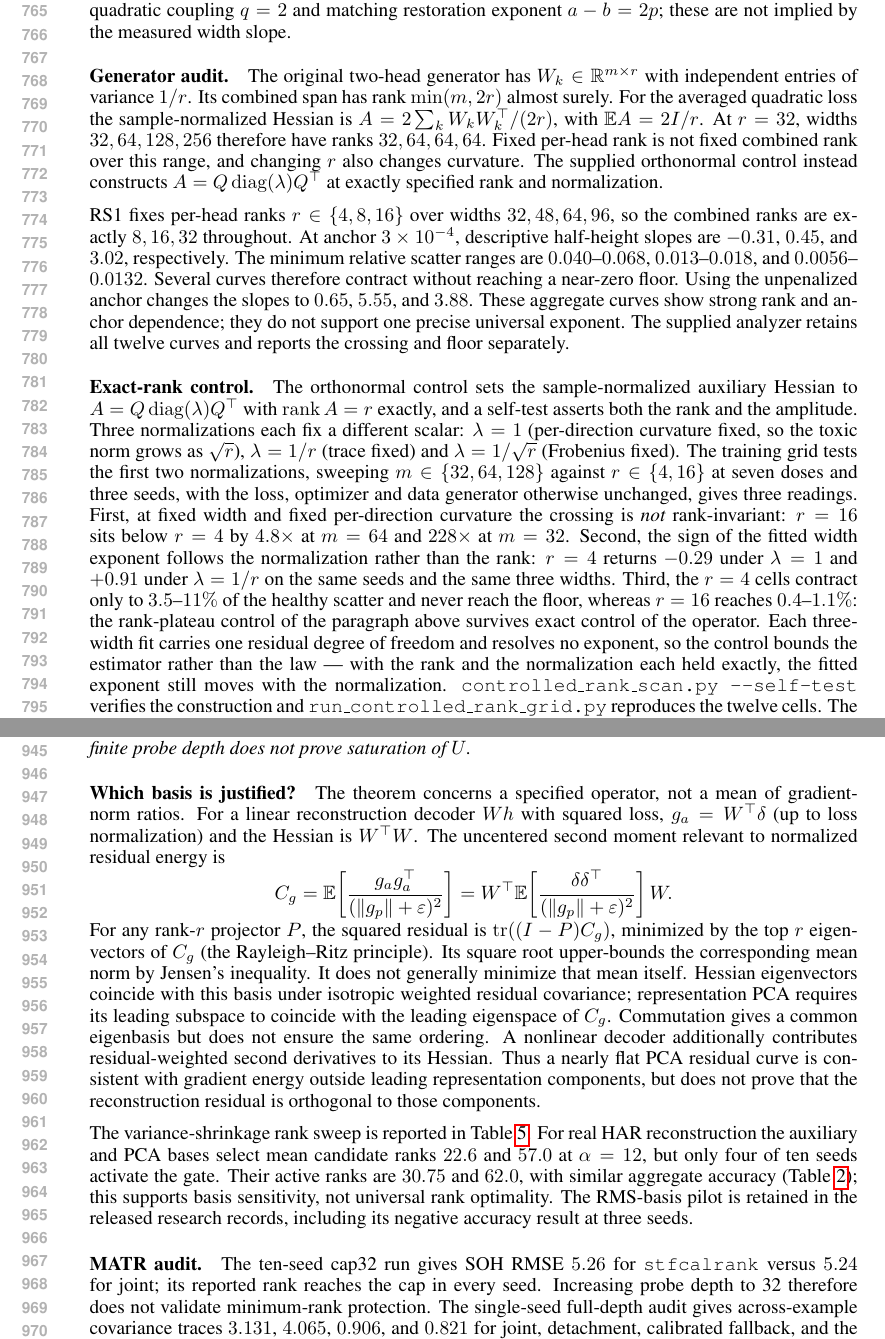
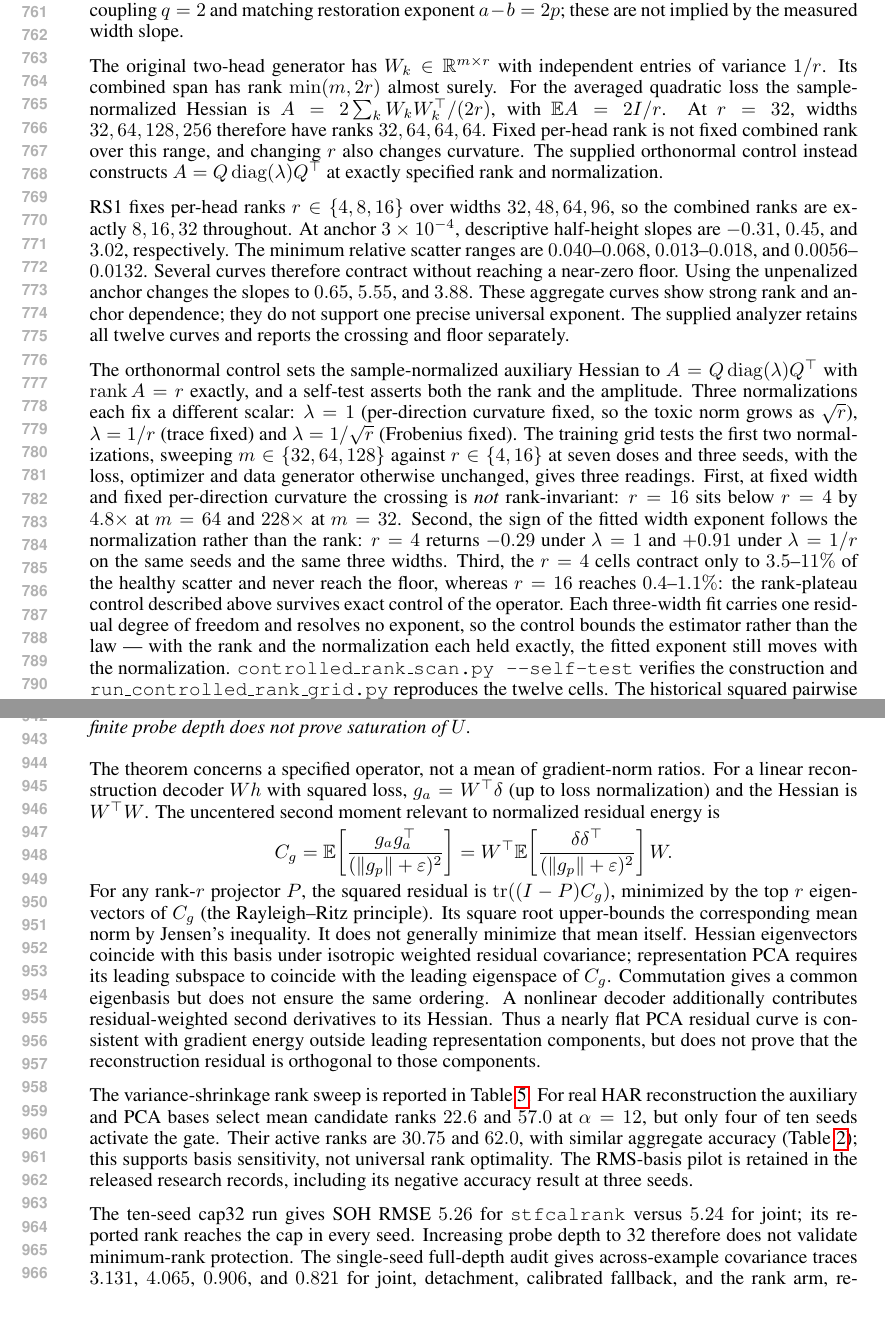
Before and after one commit to code-2026l/RepFix, a LaTeX paper (paper/RepFix_ICLR2027.tex): two parts of pages 15 and 18 of 33, joined at a grey line, cut so that both start at the same text, the shorter picture padded with empty space. Compiled offline with pdfLaTeX.

Commit message:
Register pass: fold all nine run-in paragraph headings into continuous prose

```diff
--- a/paper/RepFix_ICLR2027.tex
+++ b/paper/RepFix_ICLR2027.tex
@@ -447,12 +446,10 @@ For eigenvalues $\lambda_i=C i^{-(1+s)}$ with $C$ independent of rank,
 $\|A_r\|_F^2=C^2\sum_{i=1}^r i^{-2(1+s)}$. Hence the Frobenius norm is bounded for $s>-1/2$, grows as $\sqrt{\log r}$ for $s=-1/2$, and as $r^{-s-1/2}$ for $s<-1/2$. A decaying spectrum ($s>-1$) therefore has power exponent at most $1/2$; for the commonly intended $s>0$ it has exponent zero. The trace instead involves $\sum_i i^{-(1+s)}$, and the operator norm is $C$ for a decreasing spectrum. Rank-dependent normalization $C(r,m)$ changes these conclusions. Thus neither a universal $\gamma_0(s)$ nor $\gamma_0=2p$ follows without specifying the norm, normalization, restoration and coupling to dynamics. More explicitly, if $\kappa\asymp m^b\|A_r\|^q$, $\|A_r\|\asymp r^p$, and $r\asymp m^\beta$, then $\gamma=a-b-qp\beta$. The restricted form $\gamma_0(1-\beta)$ requires $a-b=qp=\gamma_0$. Hence $\gamma_0=2p$ holds only under the additional quadratic coupling $q=2$ and matching restoration exponent $a-b=2p$; these are not implied by the measured width slope.
 
-\paragraph{Generator audit.}
 The original two-head generator has $W_k\in\mathbb R^{m\times r}$ with independent entries of variance $1/r$. Its combined span has rank $\min(m,2r)$ almost surely. For the averaged quadratic loss the sample-normalized Hessian is $A=2\sum_k W_kW_k^\top/(2r)$, with $\mathbb E A=2I/r$. At $r=32$, widths $32,64,128,256$ therefore have ranks $32,64,64,64$. Fixed per-head rank is not fixed combined rank over this range, and changing $r$ also changes curvature. The supplied orthonormal control instead constructs $A=Q\operatorname{diag}(\lambda)Q^\top$ at exactly specified rank and normalization.
 
 RS1 fixes per-head ranks $r\in\{4,8,16\}$ over widths $32,48,64,96$, so the combined ranks are exactly $8,16,32$ throughout. At anchor $3\times10^{-4}$, descriptive half-height slopes are $-0.31$, $0.45$, and $3.02$, respectively. The minimum relative scatter ranges are $0.040$--$0.068$, $0.013$--$0.018$, and $0.0056$--$0.0132$. Several curves therefore contract without reaching a near-zero floor. Using the unpenalized anchor changes the slopes to $0.65$, $5.55$, and $3.88$. These aggregate curves show strong rank and anchor dependence; they do not support one precise universal exponent. The supplied analyzer retains all twelve curves and reports the crossing and floor separately.
 
-\paragraph{Exact-rank control.}
-The orthonormal control sets the sample-normalized auxiliary Hessian to $A=Q\operatorname{diag}(\lambda)Q^\top$ with $\operatorname{rank}A=r$ exactly, and a self-test asserts both the rank and the amplitude. Three normalizations each fix a different scalar: $\lambda=1$ (per-direction curvature fixed, so the toxic norm grows as $\sqrt r$), $\lambda=1/r$ (trace fixed) and $\lambda=1/\sqrt r$ (Frobenius fixed). The training grid tests the first two normalizations, sweeping $m\in\{32,64,128\}$ against $r\in\{4,16\}$ at seven doses and three seeds, with the loss, optimizer and data generator otherwise unchanged, gives three readings. First, at fixed width and fixed per-direction curvature the crossing is \emph{not} rank-invariant: $r=16$ sits below $r=4$ by $4.8\times$ at $m=64$ and $228\times$ at $m=32$. Second, the sign of the fitted width exponent follows the normalization rather than the rank: $r=4$ returns $-0.29$ under $\lambda=1$ and $+0.91$ under $\lambda=1/r$ on the same seeds and the same three widths. Third, the $r=4$ cells contract only to $3.5$--$11\%$ of the healthy scatter and never reach the floor, whereas $r=16$ reaches $0.4$--$1.1\%$: the rank-plateau control of the paragraph above survives exact control of the operator. Each three-width fit carries one residual degree of freedom and resolves no exponent, so the control bounds the estimator rather than the law --- with the rank and the normalization each held exactly, the fitted exponent still moves with the normalization. \texttt{controlled\_rank\_scan.py --self-test} verifies the construction and \texttt{run\_controlled\_rank\_grid.py} reproduces the twelve cells. The historical squared pairwise hinge has zero margin: tied scores can attain zero primary loss. These controls therefore test the stated synthetic objective, not whether an informative ranking objective necessarily has the same transition. The separate \texttt{--primary-loss logistic} option removes that degeneracy; no uncompleted logistic sweep is counted as evidence here.
+The orthonormal control sets the sample-normalized auxiliary Hessian to $A=Q\operatorname{diag}(\lambda)Q^\top$ with $\operatorname{rank}A=r$ exactly, and a self-test asserts both the rank and the amplitude. Three normalizations each fix a different scalar: $\lambda=1$ (per-direction curvature fixed, so the toxic norm grows as $\sqrt r$), $\lambda=1/r$ (trace fixed) and $\lambda=1/\sqrt r$ (Frobenius fixed). The training grid tests the first two normalizations, sweeping $m\in\{32,64,128\}$ against $r\in\{4,16\}$ at seven doses and three seeds, with the loss, optimizer and data generator otherwise unchanged, gives three readings. First, at fixed width and fixed per-direction curvature the crossing is \emph{not} rank-invariant: $r=16$ sits below $r=4$ by $4.8\times$ at $m=64$ and $228\times$ at $m=32$. Second, the sign of the fitted width exponent follows the normalization rather than the rank: $r=4$ returns $-0.29$ under $\lambda=1$ and $+0.91$ under $\lambda=1/r$ on the same seeds and the same three widths. Third, the $r=4$ cells contract only to $3.5$--$11\%$ of the healthy scatter and never reach the floor, whereas $r=16$ reaches $0.4$--$1.1\%$: the rank-plateau control described above survives exact control of the operator. Each three-width fit carries one residual degree of freedom and resolves no exponent, so the control bounds the estimator rather than the law --- with the rank and the normalization each held exactly, the fitted exponent still moves with the normalization. \texttt{controlled\_rank\_scan.py --self-test} verifies the construction and \texttt{run\_controlled\_rank\_grid.py} reproduces the twelve cells. The historical squared pairwise hinge has zero margin: tied scores can attain zero primary loss. These controls therefore test the stated synthetic objective, not whether an informative ranking objective necessarily has the same transition. The separate \texttt{--primary-loss logistic} option removes that degeneracy; no uncompleted logistic sweep is counted as evidence here.
 
 
 A direct measurement on the synthetic testbed shows what the rank schedule does. The testbed uses controlled random toxic projections of rank $\lfloor m/2\rfloor$ onto a low-rank primary ($2$--$8$ active directions across seeds, mean $5.3$) with a pairwise-rank loss, and sweeps a 17-point log-spaced $\alpha$ grid over $[3{\times}10^{-4},10]$ at six widths $m\in\{8,\dots,256\}$. Its toxic rank is a fixed \emph{fraction} of the width, so the testbed realizes $\beta=1$ --- the diluted end of the axis, not the undiluted anchor. Read with the relative half-height rule of Section~\ref{sec:capacity_law} it gives $\gamma=0.07$ over the six widths and $\gamma=0.01$ over the four widths used below: no capacity law at all, exactly as \eqref{eq:rank_dilution} predicts at $\beta=1$.
@@ -523,7 +520,6 @@ The spectral choice leaves only eigenvalues at most $\tau$. For any $\dim S<r^\s
 For $\tau=1/\alpha$, the optimal rank changes in steps as $\alpha$ crosses inverse positive eigenvalues and eventually equals $\dim U$. The limiting projector is $I-P_U$, which equals full detachment only on $U$, or globally when $U$ is the entire gradient space. Exhausting a finite probe depth does not prove saturation of $U$.
 \end{corollary}
 
-\paragraph{Which basis is justified?}
 The theorem concerns a specified operator, not a mean of gradient-norm ratios. For a linear reconstruction decoder $Wh$ with squared loss, $g_a=W^\top\delta$ (up to loss normalization) and the Hessian is $W^\top W$. The uncentered second moment relevant to normalized residual energy is
 \[
 C_g=\mathbb E\!\left[\frac{g_ag_a^\top}{(\|g_p\|+\varepsilon)^2}\right]
@@ -533,6 +529,5 @@ For any rank-$r$ projector $P$, the squared residual is $\operatorname{tr}((I-P)
 
 The variance-shrinkage rank sweep is reported in Table~\ref{tab:doserank}. For real HAR reconstruction the auxiliary and PCA bases select mean candidate ranks $22.6$ and $57.0$ at $\alpha=12$, but only four of ten seeds activate the gate. Their active ranks are $30.75$ and $62.0$, with similar aggregate accuracy (Table~\ref{tab:realbasis}); this supports basis sensitivity, not universal rank optimality. The RMS-basis pilot is retained in the released research records, including its negative accuracy result at three seeds.
 
-\paragraph{MATR audit.}
 The ten-seed cap32 run gives SOH RMSE $5.26$ for \texttt{stfcalrank} versus $5.24$ for joint; its reported rank reaches the cap in every seed. Increasing probe depth to 32 therefore does not validate minimum-rank protection. The single-seed full-depth audit gives across-example covariance traces $3.131$, $4.065$, $0.906$, and $0.821$ for joint, detachment, calibrated fallback, and the rank arm, respectively; the SOH-only reference is $1.147$. Corresponding normalized SOH prediction variances are $0.00826$, $0.01380$, $0.01253$, and $0.01019$, versus reference $0.01379$. Representation variance, effective rank and prediction variance must be reported separately: these values neither establish representation recovery nor a constant-prediction collapse. Historical battery checkpoints were selected on their evaluation split; they remain exploratory. A new cell-disjoint validation protocol fits preprocessing on training cells and evaluates test data only after checkpoint selection.
 
```
Also changed, not shown: paper/RepFix_ICLR2027.pdf, paper/RepFix_ICLR2027.tex (11 more changed lines).
